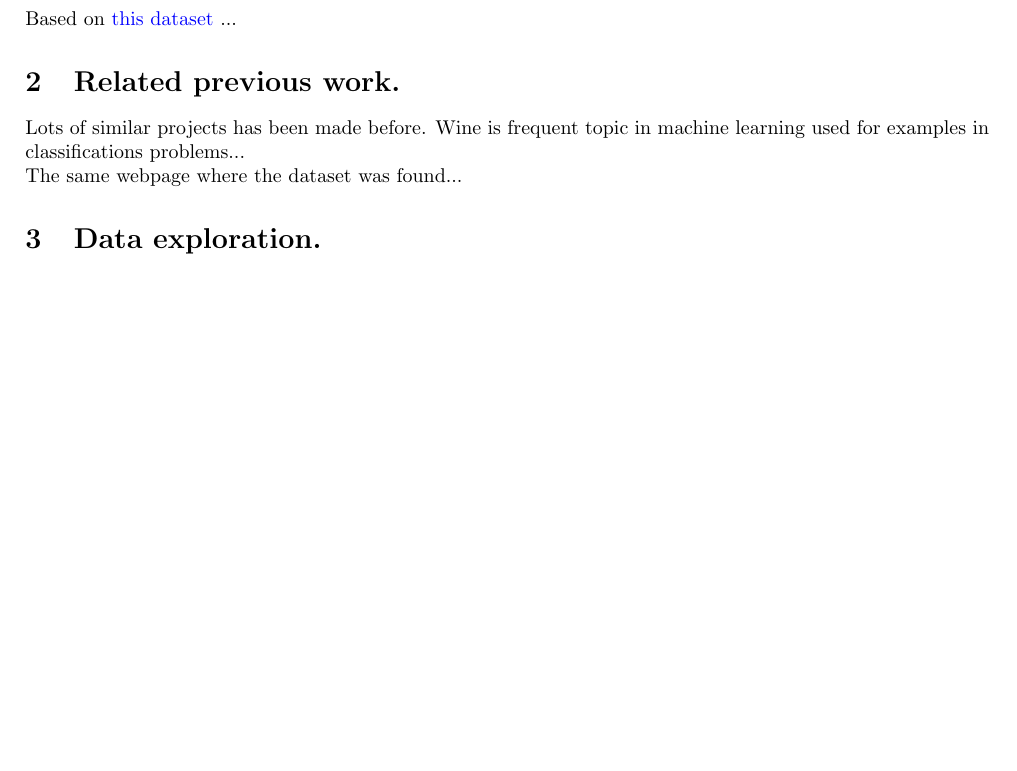
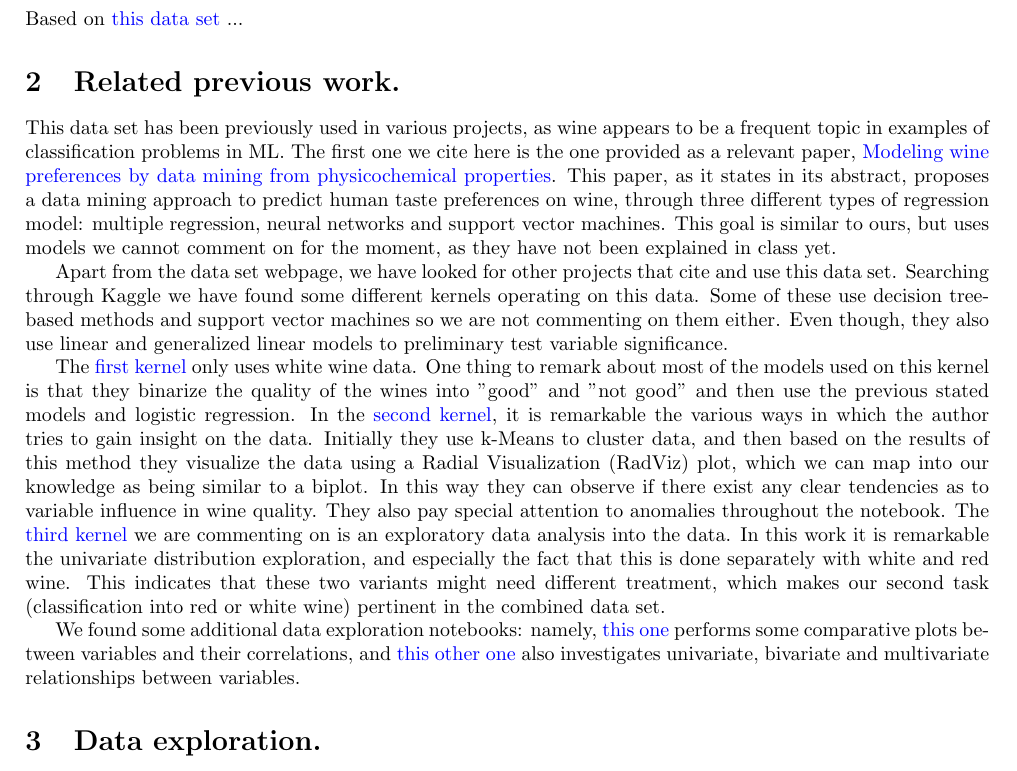
Before and after one commit to Atellas23/project_ML, a LaTeX document (Intermediate delivery/Intermediate delivery.tex): part of page 1 of 4, cut so that both start at the same text, the shorter picture padded with empty space. Compiled offline with pdfLaTeX.

Commit message:
Second point written.

```diff
--- a/Intermediate delivery/Intermediate delivery.tex
+++ b/Intermediate delivery/Intermediate delivery.tex
@@ -58,12 +58,18 @@
 
 
 \section{Description and goals of the project.}
-Based on \href{http://archive.ics.uci.edu/ml/datasets/Wine+Quality}{this dataset} ...
+Based on \href{http://archive.ics.uci.edu/ml/datasets/Wine+Quality}{this data set} ...
 
 \section{Related previous work.}
-Lots of similar projects has been made before. Wine is frequent topic in machine learning used for examples in classifications problems...
-\\
-The same webpage where the dataset was found...
+This data set has been previously used in various projects, as wine appears to be a frequent topic in examples of classification problems in ML. The first one we cite here is the one provided as a relevant paper, \href{https://www.sciencedirect.com/science/article/pii/S0167923609001377?via\%3Dihub}{Modeling wine preferences by data mining from physicochemical properties}. This paper, as it states in its abstract, proposes a data mining approach to predict human taste preferences on wine, through three different types of regression model: multiple regression, neural networks and support vector machines. This goal is similar to ours, but uses models we cannot comment on for the moment, as they have not been explained in class yet.
+
+Apart from the data set webpage, we have looked for other projects that cite and use this data set. Searching through Kaggle we have found some different kernels operating on this data. Some of these use decision tree-based methods and support vector machines so we are not commenting on them either. Even though, they also use linear and generalized linear models to preliminary test variable significance.
+
+The \href{https://www.kaggle.com/indra90/predicting-white-wine-quality}{first kernel} only uses white wine data. One thing to remark about most of the models used on this kernel is that they binarize the quality of the wines into "good" and "not good" and then use the previous stated models and logistic regression.
+In the \href{https://www.kaggle.com/conradws/how-good-is-this-wine-m-l-for-quality-control}{second kernel}, it is remarkable the various ways in which the author tries to gain insight on the data. Initially they use k-Means to cluster data, and then based on the results of this method they visualize the data using a Radial Visualization (RadViz) plot, which we can map into our knowledge as being similar to a biplot. In this way they can observe if there exist any clear tendencies as to variable influence in wine quality. They also pay special attention to anomalies throughout the notebook.
+The \href{https://www.kaggle.com/danielpanizzo/red-and-white-wine-quality}{third kernel} we are commenting on is an exploratory data analysis into the data. In this work it is remarkable the univariate distribution exploration, and especially the fact that this is done separately with white and red wine. This indicates that these two variants might need different treatment, which makes our second task (classification into red or white wine) pertinent in the combined data set.
+
+We found some additional data exploration notebooks: namely, \href{https://rstudio-pubs-static.s3.amazonaws.com/57835_c4ace81da9dc45438ad0c286bcbb4224.html}{this one} performs some comparative plots between variables and their correlations, and \href{http://rstudio-pubs-static.s3.amazonaws.com/219996_9cc8cf9f2e7e41fe8912454c3ad2685a.html}{this other one} also investigates univariate, bivariate and multivariate relationships between variables.
 \section{Data exploration.}
 First of all, the dataset is given into two different tables, on for red wine and the other for white. Then we decided to perform the union and \textbf{obtain an unique dataset}. After that, we extracted the two targets vectors. The first one, wine.type, determine if the wine is red or white and the second one, wine.quality, is the value given by the oenologist. \\ \ \\
 After some exploration, we detected something that we didn't expect: some rows have the exact same values in all the variables. So we concluded that there are \textbf{duplicated rows} in the dataset. So we went back and decided to delate them (only duplicated). But a major problem was found, 2 rows were at the same time in the two original datasets. In this situation we decided, for now, to delate them from both. Because we don't know from where they were and we still have a lot of others rows. \\ \ \\
```
Also changed, not shown: Intermediate delivery/Intermediate delivery.pdf.
